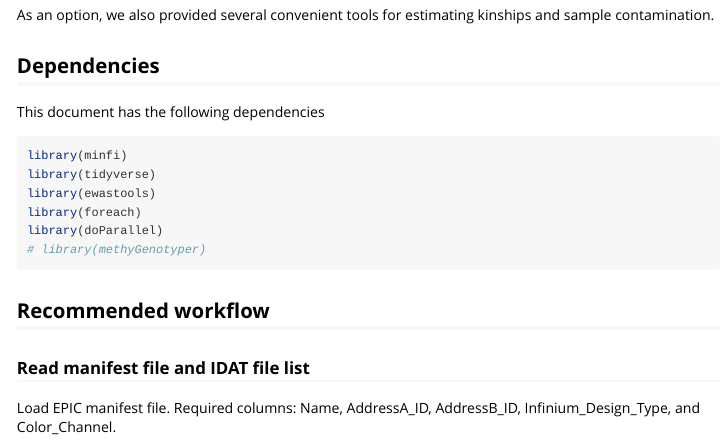
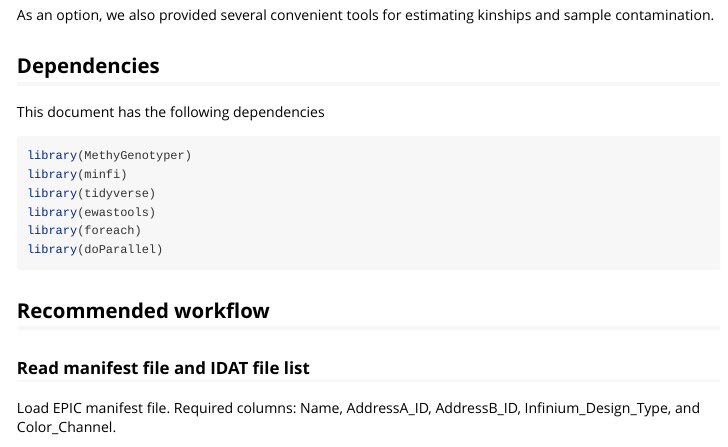
Before and after one commit to Yi-Jiang/MethylGenotyper, an R Markdown document (vignette/MethyGenotyper.Rmd): the page in a window 1100 px wide, from 690 px down. Rendered offline with R 4.5, knitr and Pandoc, with nearby package versions; some code elsewhere in the file could not run offline.

Commit message:
Add files via upload

````diff
--- a/vignette/MethyGenotyper.Rmd
+++ b/vignette/MethyGenotyper.Rmd
@@ -36,13 +36,13 @@ As an option, we also provided several convenient tools for estimating kinships
 
 This document has the following dependencies
 
-```{r dependencies, eval=TRUE, message=FALSE, warning=FALSE}
+```{r dependencies, eval=TRUE, message=FALSE, warning=TRUE}
+library(MethyGenotyper)
 library(minfi)
 library(tidyverse)
 library(ewastools)
 library(foreach)
 library(doParallel)
-# library(methyGenotyper)
 ```
 
 ## Recommended workflow
````
Also changed, not shown: R/backgroundCorrection.R (+3 -0 lines), R/ccs_snp_probe.R (+2 -0 lines), R/data_representation.R (+4 -0 lines), R/example.R (+1 -0 lines), R/genotyping_probe.R (+2 -0 lines), R/typeII_snp_probe.R (+2 -0 lines), 1 other file.
